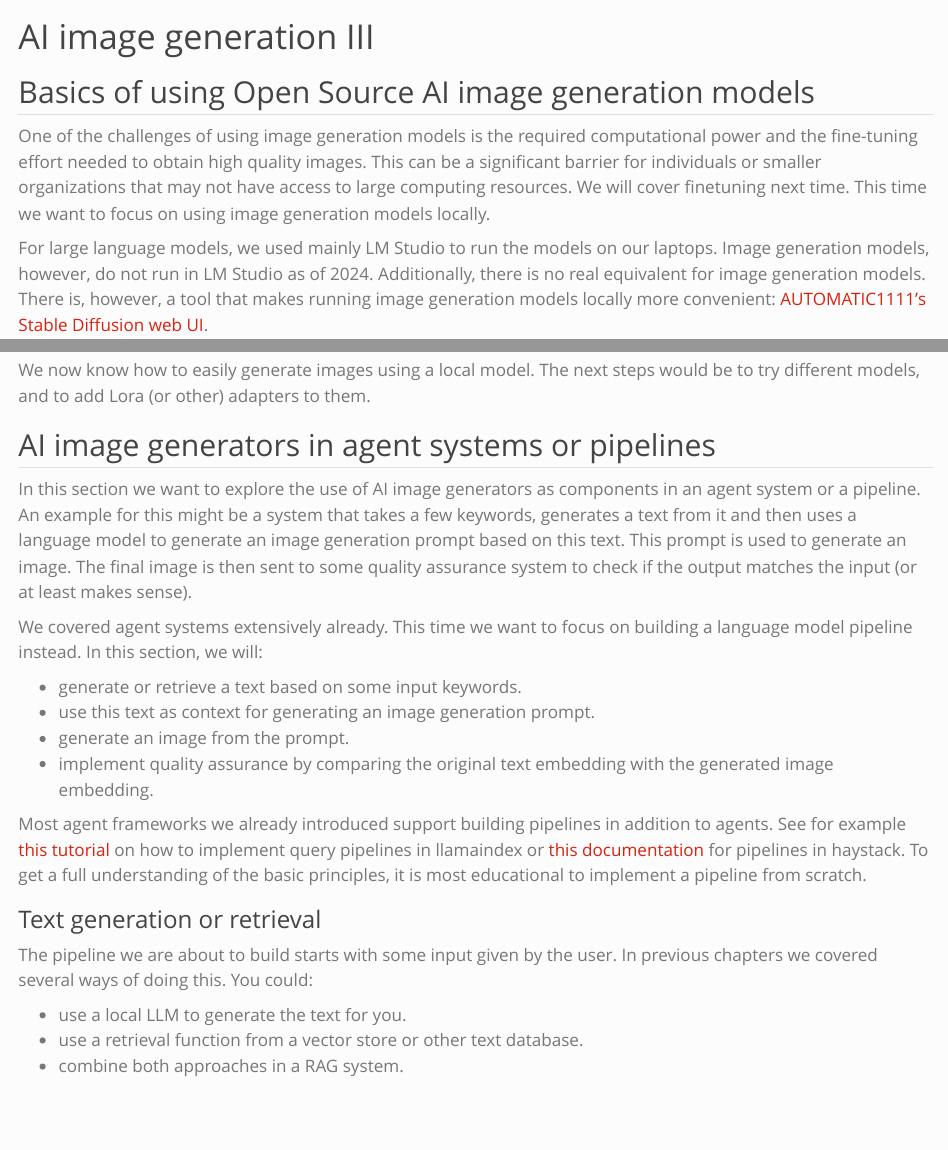
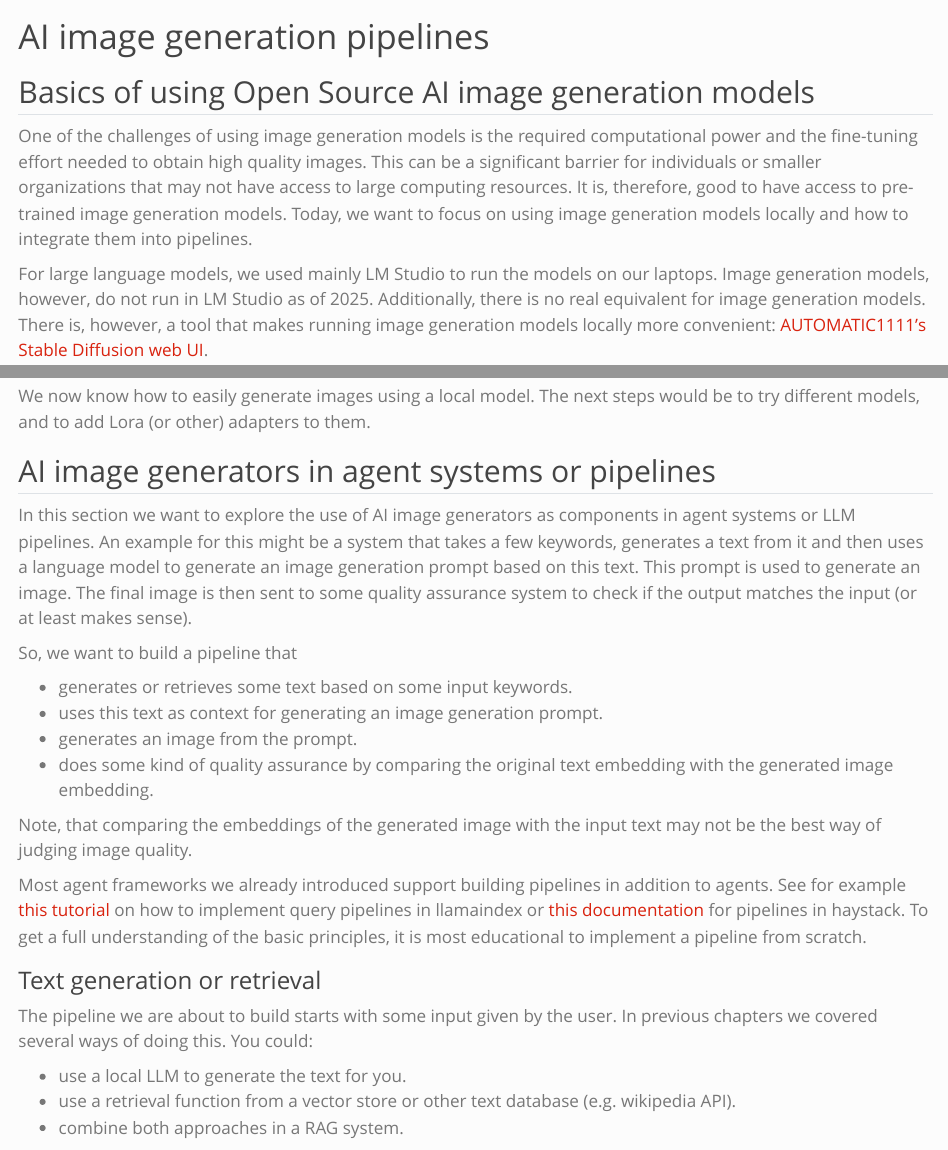
Before and after one commit to MBrede/generative_ai, a Quarto document (content/generation_in_agent_pipelines.qmd): the page in a window 1100 px wide, from its top, and a second part further down, joined at a grey line. Rendered offline with R 4.5, knitr and Pandoc in place of Quarto, with nearby package versions.

Commit message:
changes image gen III to image gen II, removed GAN chapter, placeholder slide for next lecture

```diff
--- a/_quarto.yml
+++ b/_quarto.yml
@@ -38,8 +38,9 @@ book:
     - part: "Image Generation"
       chapters:
         - content/diff_models.qmd
-        - content/gans_and_augmentation.qmd
+        # - content/gans_and_augmentation.qmd
         - content/generation_in_agent_pipelines.qmd
+        - content/tbd_slide.qmd
     - part: "Finetuning"
       chapters:
         - content/finetuning_approaches.qmd
--- a/content/generation_in_agent_pipelines.qmd
+++ b/content/generation_in_agent_pipelines.qmd
@@ -2,16 +2,17 @@
 toc-title: '![](../imgs/img_gen_pipeline.png){width=240px}<br> <h3>AI image generation pipelines</h3>'
 ---
 
-# AI image generation III
+# AI image generation pipelines
 
 
 ## Basics of using Open Source AI image generation models
 
 <!-- - AUTOMATIC1111 -->
 
-One of the challenges of using image generation models is the required computational power and the fine-tuning effort needed to obtain high quality images. This can be a significant barrier for individuals or smaller organizations that may not have access to large computing resources. We will cover finetuning next time. This time we want to focus on using image generation models locally.
+One of the challenges of using image generation models is the required computational power and the fine-tuning effort needed to obtain high quality images. This can be a significant barrier for individuals or smaller organizations that may not have access to large computing resources.
+It is, therefore, good to have access to pre-trained image generation models. Today, we want to focus on using image generation models locally and how to integrate them into pipelines.
 
- For large language models, we used mainly LM Studio to run the models on our laptops. Image generation models, however, do not run in LM Studio as of 2024. Additionally, there is no real equivalent for image generation models. There is, however, a tool that makes running image generation models locally more convenient: [AUTOMATIC1111's Stable Diffusion web UI](https://github.com/AUTOMATIC1111/stable-diffusion-webui).
+For large language models, we used mainly LM Studio to run the models on our laptops. Image generation models, however, do not run in LM Studio as of 2025. Additionally, there is no real equivalent for image generation models. There is, however, a tool that makes running image generation models locally more convenient: [AUTOMATIC1111's Stable Diffusion web UI](https://github.com/AUTOMATIC1111/stable-diffusion-webui).
 
  <!-- Let us use this tool to see how we can run an AI image generator on our laptops, using the open source model [SDXL Base 1.0](https://huggingface.co/stabilityai/stable-diffusion-xl-base-1.0) from StabilityAI. This is a very short summary of the features of AUTOMATIC1111's web UI, which we will use in this article for running an AI image generator on our laptops:   -->
 
@@ -48,15 +50,18 @@ We now know how to easily generate images using a local model. The next steps wo
 
 ## AI image generators in agent systems or pipelines
 
-In this section we want to explore the use of AI image generators as components in an agent system or a pipeline. An example for this might be a system that takes a few keywords, generates a text from it and then uses a language model to generate an image generation prompt based on this text. This prompt is used to generate an image.
+In this section we want to explore the use of AI image generators as components in agent systems or LLM pipelines. An example for this might be a system that takes a few keywords, generates a text from it and then uses a language model to generate an image generation prompt based on this text. This prompt is used to generate an image.
 The final image is then sent to some quality assurance system to check if the output matches the input (or at least makes sense).
 
-We covered agent systems extensively already. This time we want to focus on building a language model pipeline instead. In this section, we will:
+<!-- We covered agent systems extensively already. This time we want to focus on building a language model pipeline instead. In this section, we will: -->
+So, we want to build a pipeline that
 
-- generate or retrieve a text based on some input keywords.
-- use this text as context for generating an image generation prompt.
-- generate an image from the prompt.
-- implement quality assurance by comparing the original text embedding with the generated image embedding.
+- generates or retrieves some text based on some input keywords.
+- uses this text as context for generating an image generation prompt.
+- generates an image from the prompt.
+- does some kind of quality assurance by comparing the original text embedding with the generated image embedding.
+
+Note, that comparing the embeddings of the generated image with the input text may not be the best way of judging image quality.
 
 Most agent frameworks we already introduced support building pipelines in addition to agents. See for example [this tutorial](https://docs.llamaindex.ai/en/stable/examples/pipeline/query_pipeline/) on how to implement query pipelines in llamaindex or [this documentation](https://docs.haystack.deepset.ai/docs/pipelines) for pipelines in haystack. To get a full understanding of the basic principles, it is most educational to implement a pipeline from scratch.
 
@@ -66,7 +71,7 @@ Most agent frameworks we already introduced support building pipelines in additi
 The pipeline we are about to build starts with some input given by the user. In previous chapters we covered several ways of doing this. You could:
 
 - use a local LLM to generate the text for you.
-- use a retrieval function from a vector store or other text database.
+- use a retrieval function from a vector store or other text database (e.g. wikipedia API).
 - combine both approaches in a RAG system.
 
 
```
Also changed, not shown: content/tbd_slide.qmd (added, +11 -0 lines), content/generation_in_agent_pipelines.qmd (14 more changed lines).
